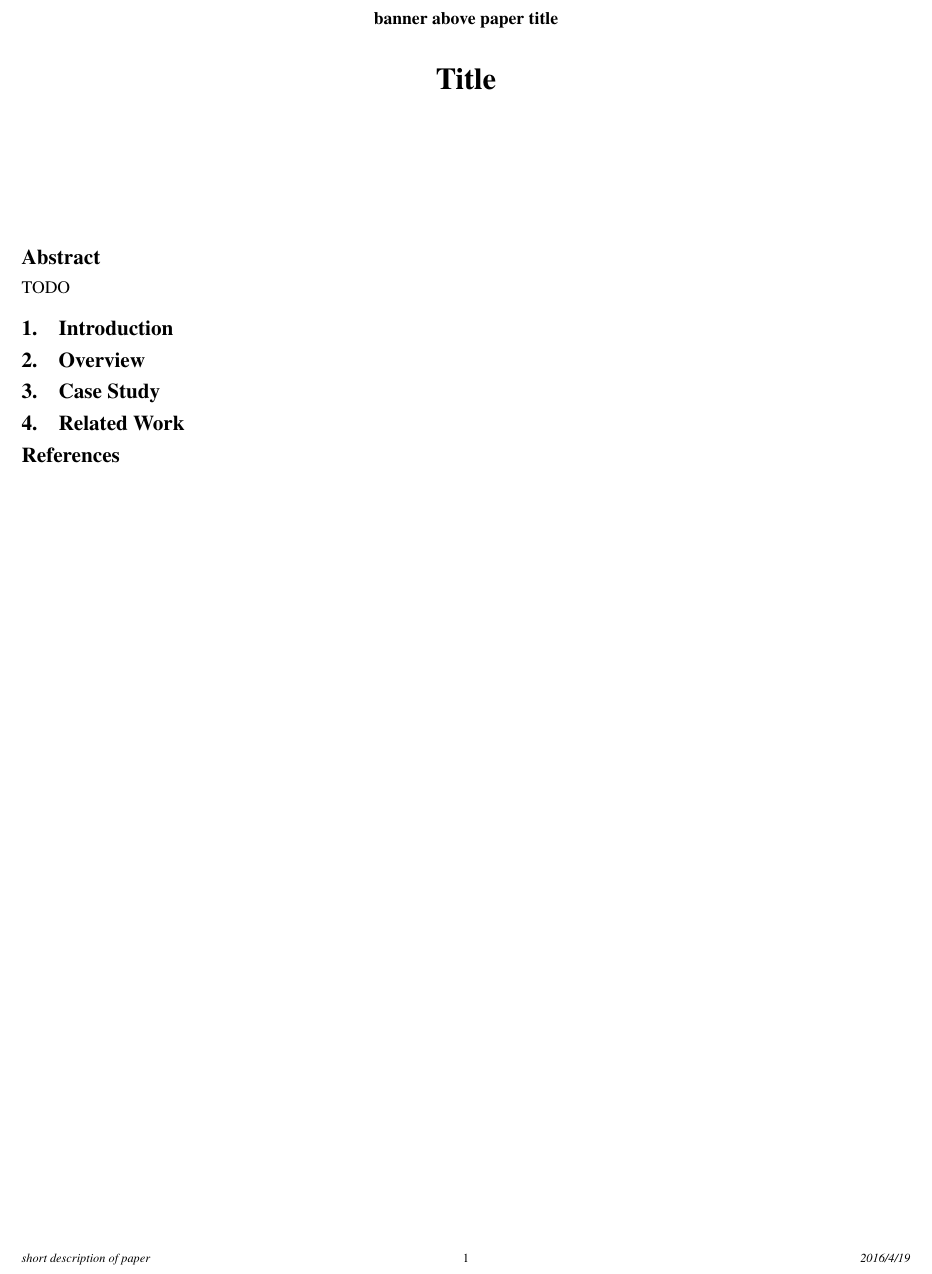
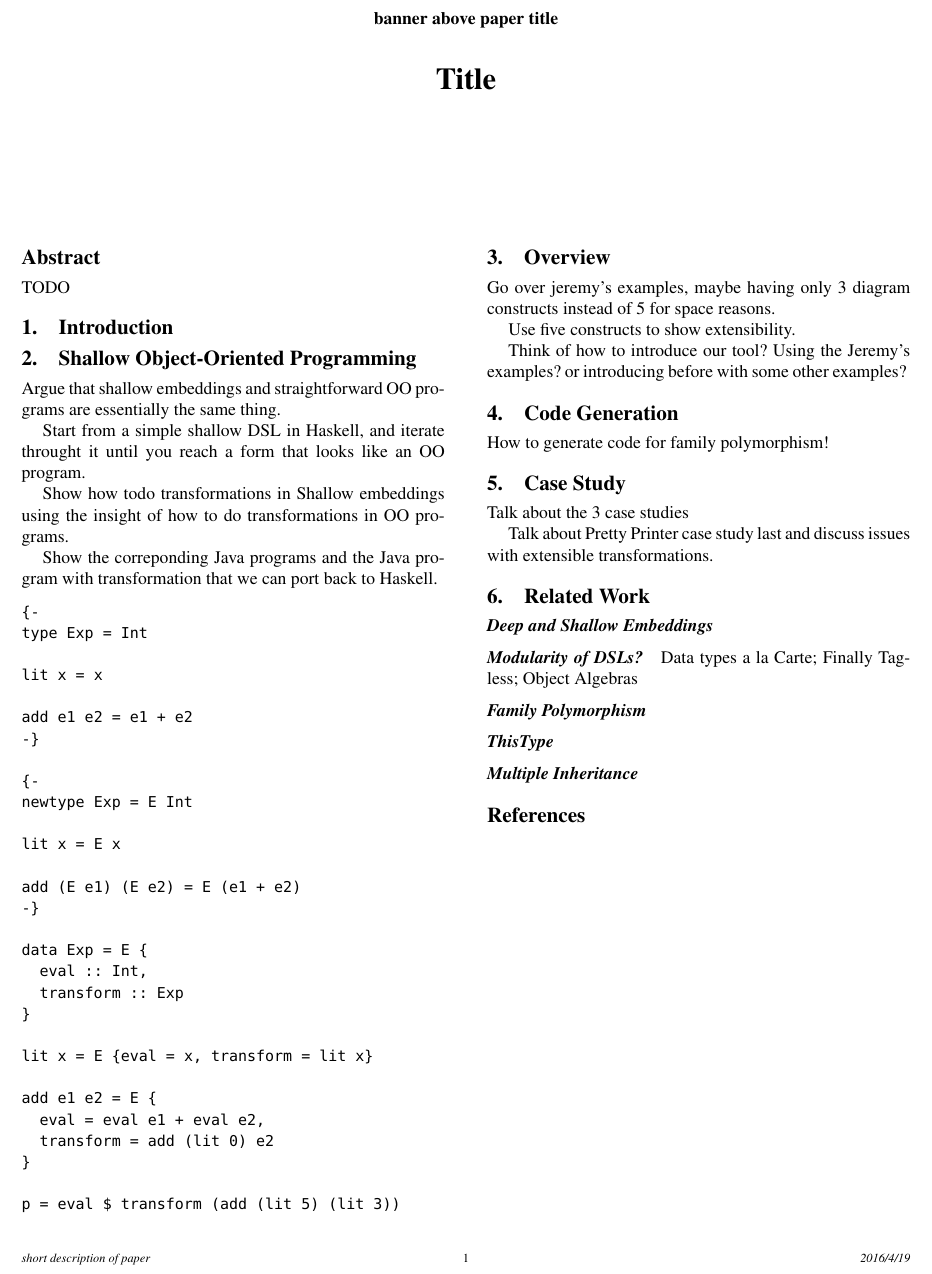
Before and after one commit to wxzh/shallow-dsl, a LaTeX paper (paper/paper.tex, which reads paper/sections/CaseStudy.tex, paper/sections/Overview.tex, paper/sections/RelatedWork.tex): part of the page, cut so that both start at the same text. Compiled offline with LaTeX, dvips and Ghostscript; a missing font is replaced by an installed copy or a similar font.

Commit message:
paper structure

```diff
--- a/paper/paper.tex
+++ b/paper/paper.tex
@@ -115,7 +115,9 @@ keyword1, keyword2
 
 %===============================================================================
 \input{sections/Introduction.tex}
+\input{sections/ShallowOO.tex}
 \input{sections/Overview.tex}
+\input{sections/Tool.tex}
 \input{sections/CaseStudy.tex}
 \input{sections/RelatedWork.tex}
 %\acks
--- a/paper/sections/CaseStudy.tex
+++ b/paper/sections/CaseStudy.tex
@@ -1 +1,6 @@
 \section{Case Study}
+
+Talk about the 3 case studies
+
+Talk about Pretty Printer case study last and discuss issues with
+extensible transformations.
--- a/paper/sections/Overview.tex
+++ b/paper/sections/Overview.tex
@@ -1 +1,10 @@
 \section{Overview}
+
+Go over jeremy's examples, maybe having only 3 diagram
+constructs instead of 5 for space reasons.
+
+Use five constructs to show extensibility.
+
+
+Think of how to introduce our tool? Using the Jeremy's examples?
+or introducing before with some other examples?
--- a/paper/sections/RelatedWork.tex
+++ b/paper/sections/RelatedWork.tex
@@ -1 +1,13 @@
 \section{Related Work}
+
+\paragraph{Deep and Shallow Embeddings}
+
+\paragraph{Modularity of DSLs?}
+Data types a la Carte; Finally Tagless;
+Object Algebras
+
+\paragraph{Family Polymorphism}
+
+\paragraph{ThisType}
+
+\paragraph{Multiple Inheritance}
--- /dev/null
+++ b/paper/sections/ShallowOO.tex
@@ -0,0 +1,47 @@
+\section{Shallow Object-Oriented Programming}
+
+Argue that shallow embeddings and straightforward OO
+programs are essentially the same thing.
+
+Start from a simple shallow DSL in Haskell,
+and iterate throught it until you reach a form
+that looks like an OO program.
+
+Show how todo transformations in Shallow embeddings
+using the insight of how to do transformations in OO
+programs.
+
+Show the correponding Java programs and the Java program
+with transformation that we can port back to Haskell.
+
+\begin{verbatim}
+{-
+type Exp = Int
+
+lit x = x
+
+add e1 e2 = e1 + e2
+-}
+
+{-
+newtype Exp = E Int
+
+lit x = E x
+
+add (E e1) (E e2) = E (e1 + e2)
+-}
+
+data Exp = E {
+  eval :: Int,
+  transform :: Exp
+}
+
+lit x = E {eval = x, transform = lit x}
+
+add e1 e2 = E {
+  eval = eval e1 + eval e2,
+  transform = add (lit 0) e2
+}
+
+p = eval $ transform (add (lit 5) (lit 3))
+\end{verbatim}
--- /dev/null
+++ b/paper/sections/Tool.tex
@@ -0,0 +1,3 @@
+\section{Code Generation}
+
+How to generate code for family polymorphism!
```
